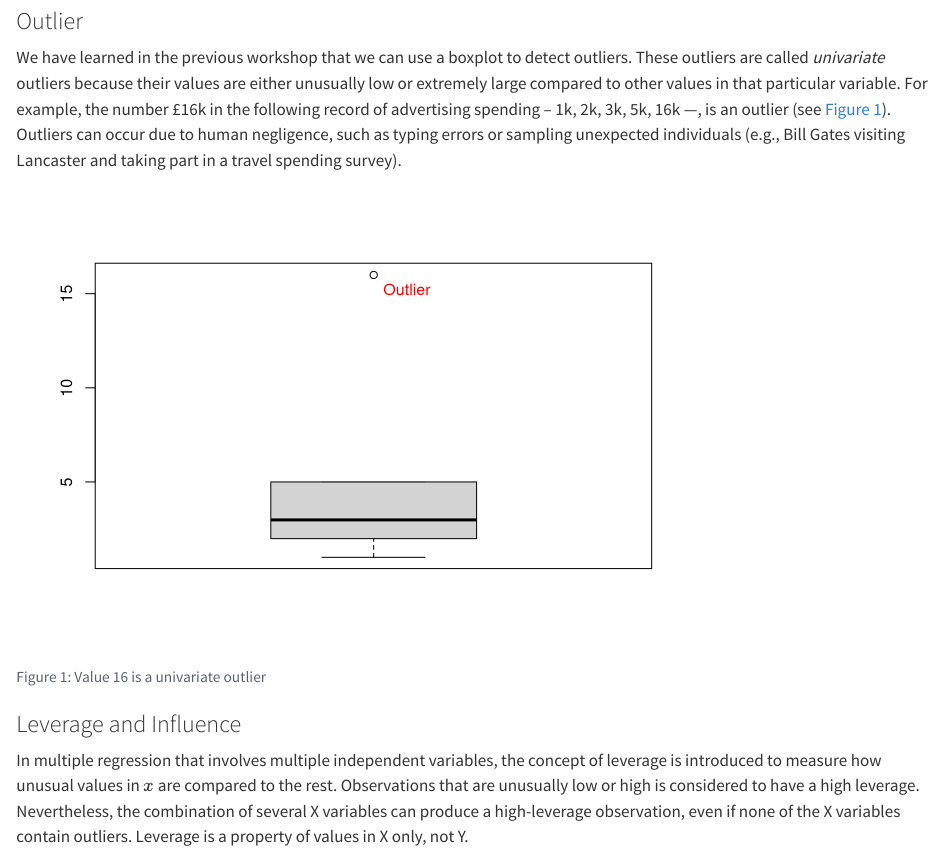
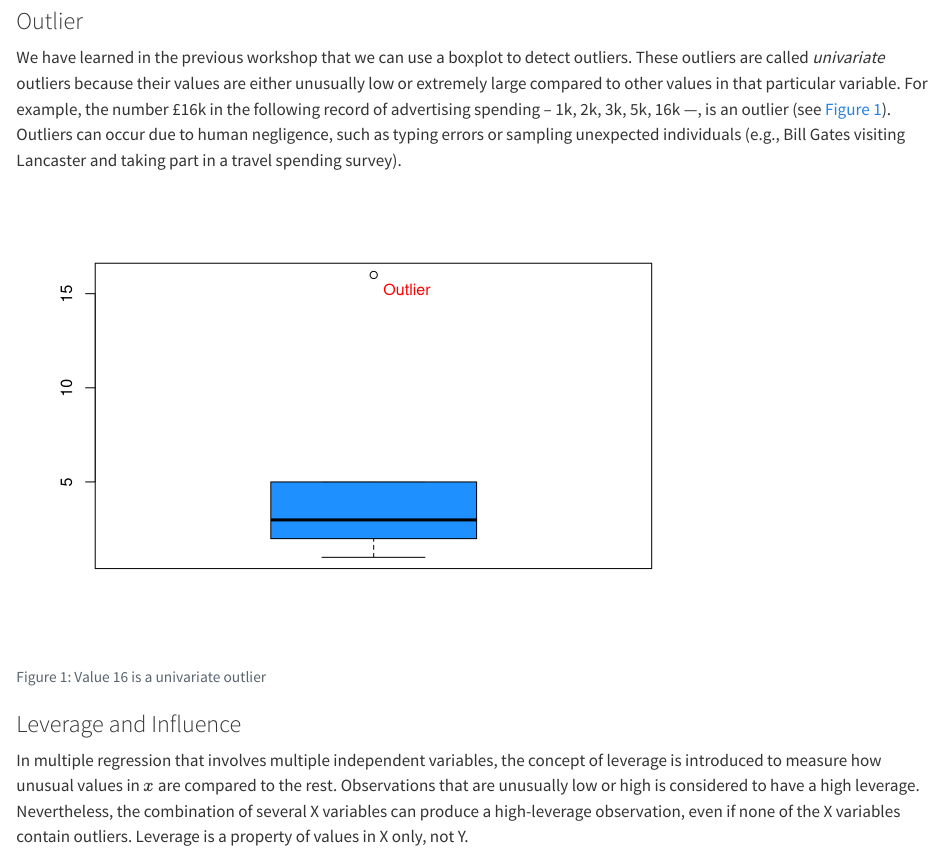
Before and after one commit to ahdar1/quantlabs, a Quarto document (lab6.qmd): the page in a window 1100 px wide, from 510 px down. Rendered offline with R 4.5, knitr and Pandoc in place of Quarto, with nearby package versions.

Commit message:
modify boxplot

```diff
--- a/lab6.qmd
+++ b/lab6.qmd
@@ -26,7 +26,8 @@ We have learned in the previous workshop that we can use a boxplot to detect out
 #| label: fig-boxplot
 #| fig-cap: "Value 16 is a univariate outlier"
 x <- c(1,2,3,5,16)
-boxplot(x)
+boxplot(x,  col = "dodgerblue")
+
 # Add text to indicate the outlier
 text(15, labels="Outlier", pos=4, col="red")
 
```
Also changed, not shown: 1 other file.
